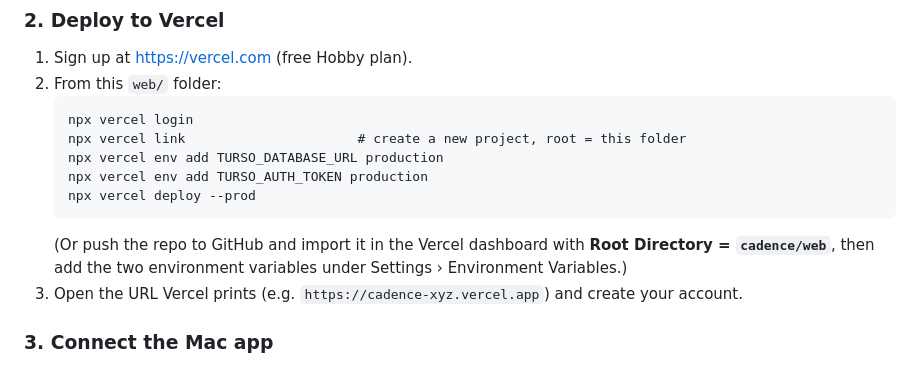
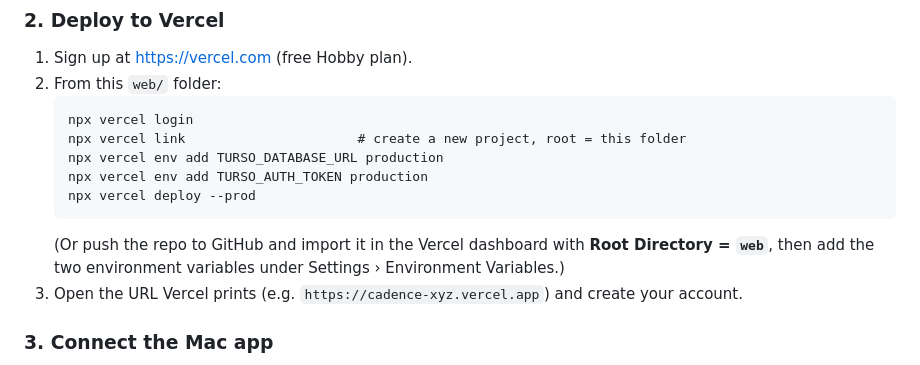
Before and after one commit to wilson-stackabacus/cadence, a Markdown page: web/README.md, the part around the change. Rendered like a GitHub page.

Commit message:
Fix Vercel root directory in web README
Co-Authored-By: Claude Opus 5.5 <noreply@anthropic.com>

````diff
--- a/web/README.md
+++ b/web/README.md
@@ -30,7 +30,7 @@ to-do list, 20-word reflections, booking, reminders and check-ins — and it **s
    npx vercel env add TURSO_AUTH_TOKEN production
    npx vercel deploy --prod
    ```
-   (Or push the repo to GitHub and import it in the Vercel dashboard with **Root Directory = `cadence/web`**,
+   (Or push the repo to GitHub and import it in the Vercel dashboard with **Root Directory = `web`**,
    then add the two environment variables under Settings › Environment Variables.)
 3. Open the URL Vercel prints (e.g. `https://cadence-xyz.vercel.app`) and create your account.
 
````
